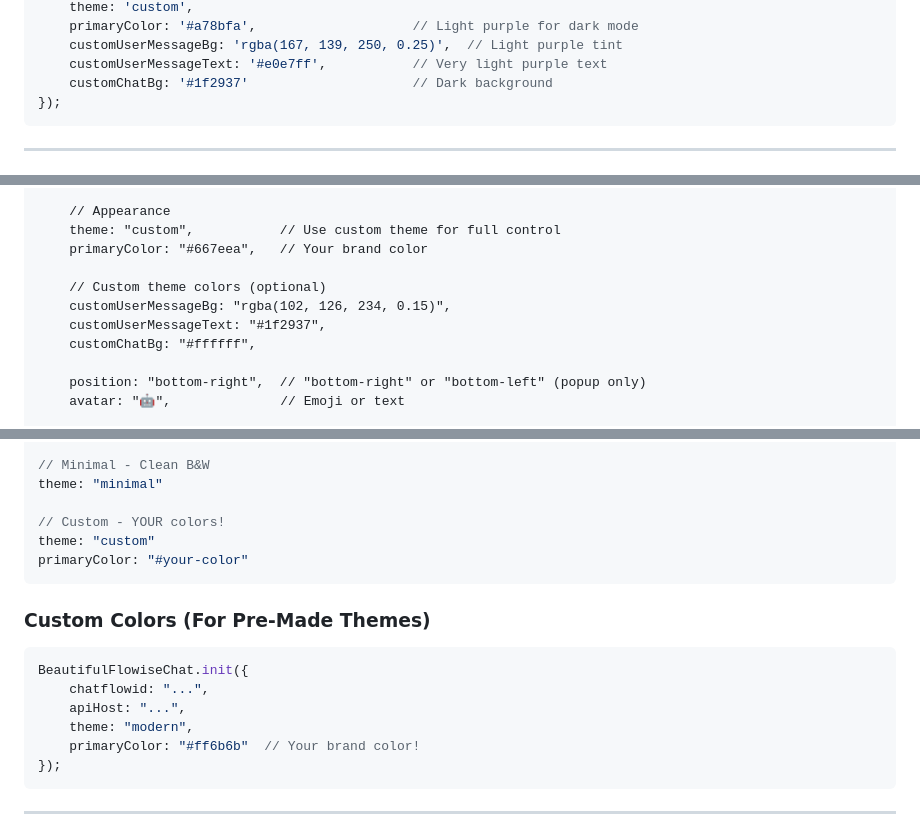
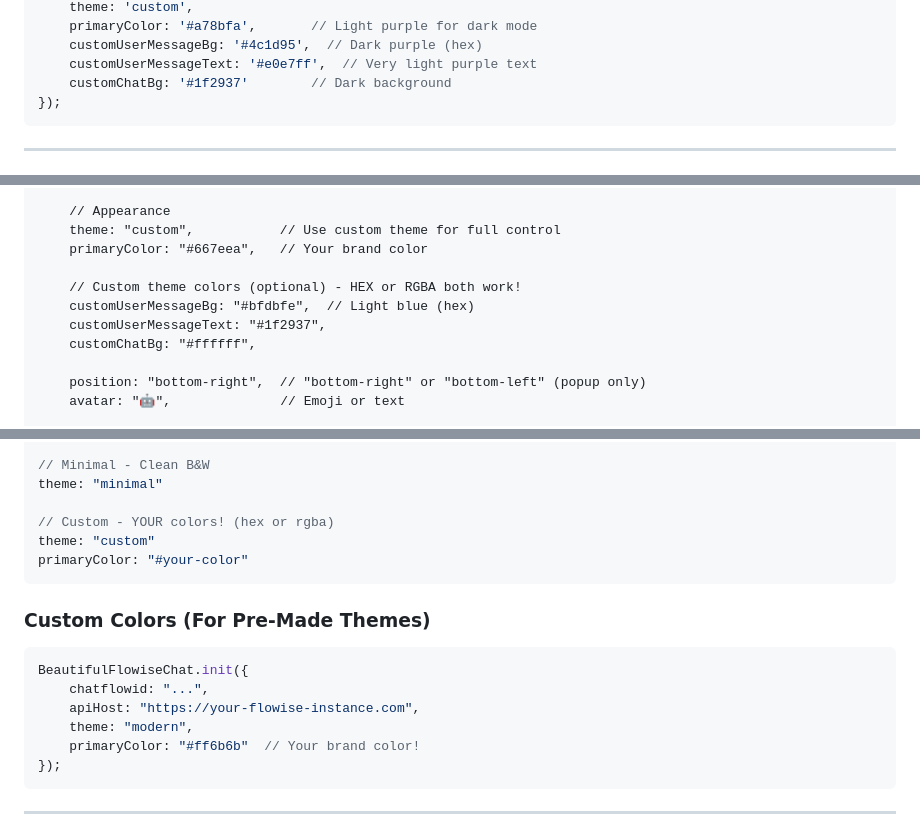
Before and after one commit to unknownfriend00007/beautiful-flowise-chat, a Markdown page: README.md, 3 parts joined by grey strips. Rendered like a GitHub page.

````diff
--- a/README.md
+++ b/README.md
@@ -140,8 +157,8 @@ BeautifulFlowiseChat.initFull({
     theme: 'custom',
-    primaryColor: '#a78bfa',                    // Light purple for dark mode
-    customUserMessageBg: 'rgba(167, 139, 250, 0.25)',  // Light purple tint
-    customUserMessageText: '#e0e7ff',           // Very light purple text
-    customChatBg: '#1f2937'                     // Dark background
+    primaryColor: '#a78bfa',       // Light purple for dark mode
+    customUserMessageBg: '#4c1d95',  // Dark purple (hex)
+    customUserMessageText: '#e0e7ff',  // Very light purple text
+    customChatBg: '#1f2937'        // Dark background
 });
 ```
 
@@ -289,8 +308,8 @@ BeautifulFlowiseChat.init({
     theme: "custom",           // Use custom theme for full control
     primaryColor: "#667eea",   // Your brand color
 
-    // Custom theme colors (optional)
-    customUserMessageBg: "rgba(102, 126, 234, 0.15)",
+    // Custom theme colors (optional) - HEX or RGBA both work!
+    customUserMessageBg: "#bfdbfe",  // Light blue (hex)
     customUserMessageText: "#1f2937",
     customChatBg: "#ffffff",
 
@@ -338,7 +357,7 @@ theme: "dark"
 // Minimal - Clean B&W
 theme: "minimal"
 
-// Custom - YOUR colors!
+// Custom - YOUR colors! (hex or rgba)
 theme: "custom"
 primaryColor: "#your-color"
 ```
@@ -348,7 +367,7 @@ primaryColor: "#your-color"
 ```javascript
 BeautifulFlowiseChat.init({
     chatflowid: "...",
-    apiHost: "...",
+    apiHost: "https://your-flowise-instance.com",
     theme: "modern",
     primaryColor: "#ff6b6b"  // Your brand color!
 });
````
Also changed, not shown: other parts of README.md (+66 -57 lines).
